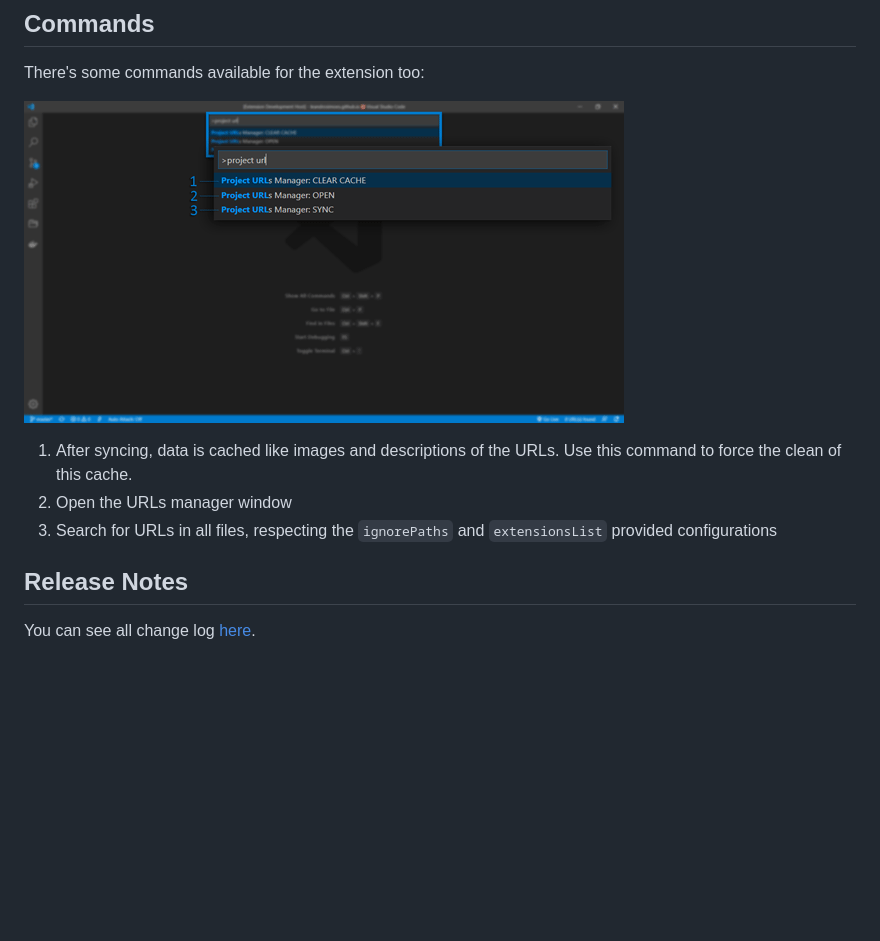
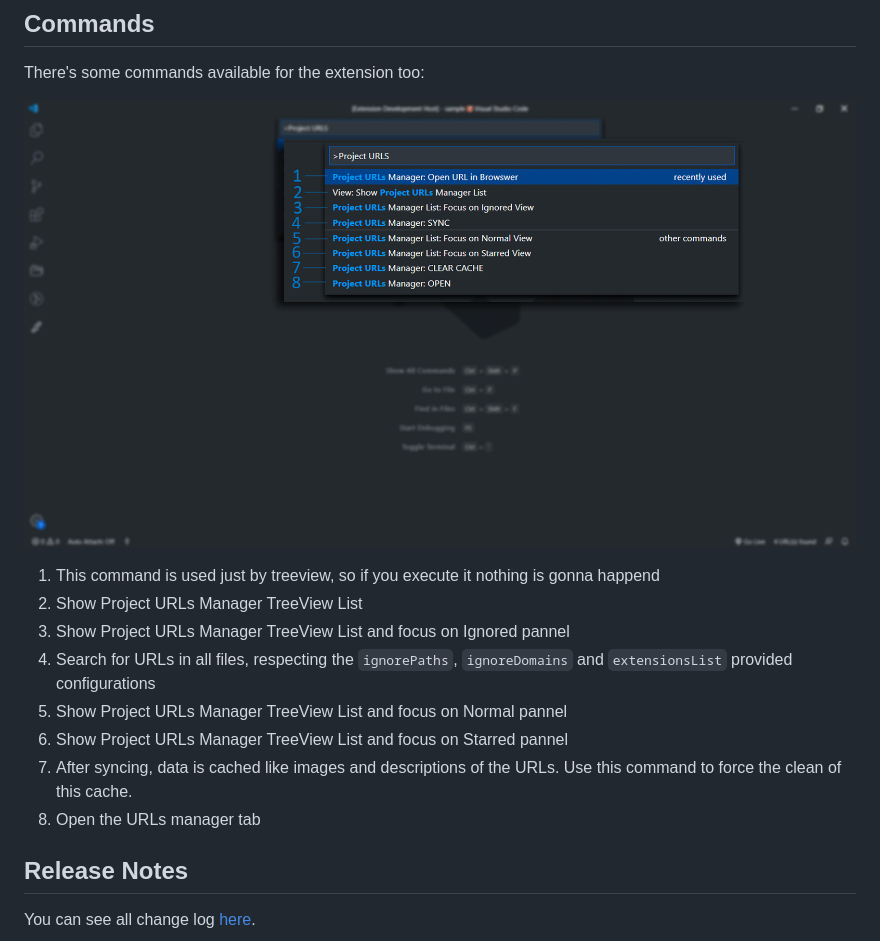
Before and after one commit to leandrosimoes/project-urls-manager-vscode-extension, a Markdown page: README.md, the part around one of its changes. GitHub-like rendering; pictures changed too: docs/commands.png; blank space fills up the shorter version.

```diff
--- a/README.md
+++ b/README.md
@@ -41,9 +42,14 @@ There's some commands available for the extension too:
 
 ![Settings UI](https://raw.githubusercontent.com/leandrosimoes/project-urls-manager-vscode-extension/master/docs/commands.png)
 
-1. After syncing, data is cached like images and descriptions of the URLs. Use this command to force the clean of this cache.
-2. Open the URLs manager window
-3. Search for URLs in all files, respecting the `ignorePaths` and `extensionsList` provided configurations
+1. This command is used just by treeview, so if you execute it nothing is gonna happend
+2. Show Project URLs Manager TreeView List
+3. Show Project URLs Manager TreeView List and focus on Ignored pannel
+4. Search for URLs in all files, respecting the `ignorePaths`, `ignoreDomains` and `extensionsList` provided configurations
+5. Show Project URLs Manager TreeView List and focus on Normal pannel
+6. Show Project URLs Manager TreeView List and focus on Starred pannel
+7. After syncing, data is cached like images and descriptions of the URLs. Use this command to force the clean of this cache.
+8. Open the URLs manager tab
 
 ## Release Notes
 
```
Also changed, not shown: other parts of README.md (+10 -9 lines), docs/manager.png, docs/settings-ui.png, 2 other files.
